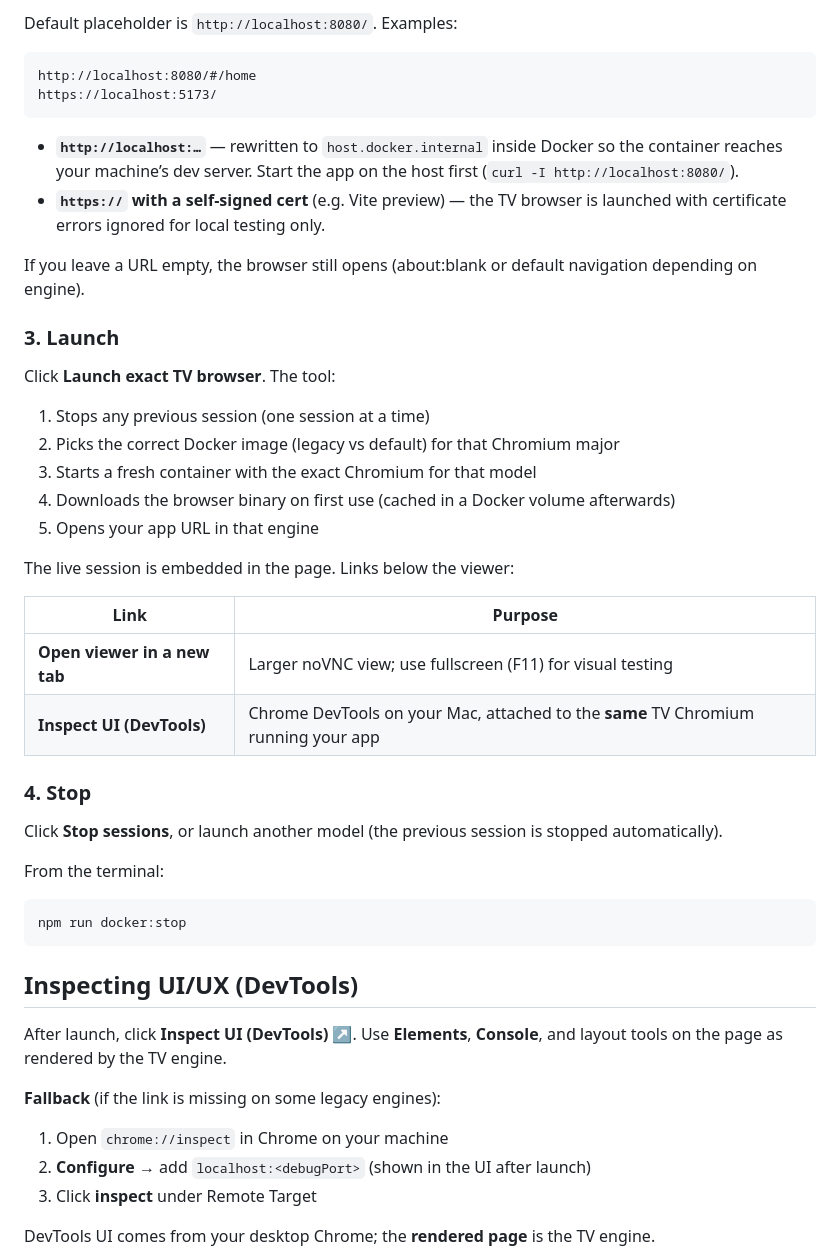
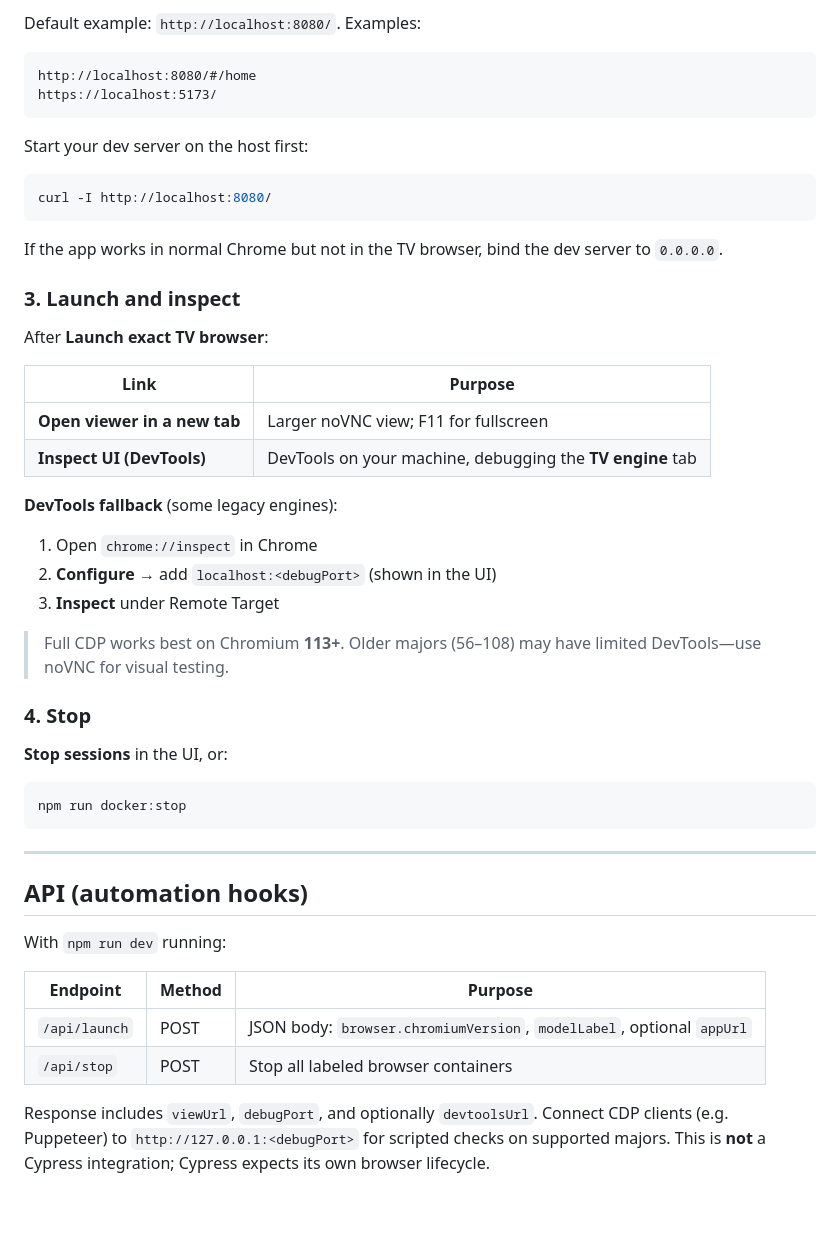
Before and after one commit to SMishra25/CTV-test, a Markdown page: README.md, the part around one of its changes. Rendered like a GitHub page; blank space fills up the shorter version.

Commit message:
Improve README structure for team onboarding.
Add purpose, features, architecture diagram, and clearer getting started
flow for sharing across teams.

Co-authored-by: Cursor <cursoragent@cursor.com>

````diff
--- a/README.md
+++ b/README.md
@@ -84,52 +159,54 @@ Choose **Samsung Tizen** or **LG webOS**, then the **year / model** that matches
 
-Default placeholder is `http://localhost:8080/`. Examples:
+Default example: `http://localhost:8080/`. Examples:
 
 ```
 http://localhost:8080/#/home
 https://localhost:5173/
 ```
 
-- **`http://localhost:…`** — rewritten to `host.docker.internal` inside Docker so the container reaches your machine’s dev server. Start the app on the host first (`curl -I http://localhost:8080/`).
-- **`https://` with a self-signed cert** (e.g. Vite preview) — the TV browser is launched with certificate errors ignored for local testing only.
+Start your dev server on the host first:
 
-If you leave a URL empty, the browser still opens (about:blank or default navigation depending on engine).
+```bash
+curl -I http://localhost:8080/
+```
 
-### 3. Launch
+If the app works in normal Chrome but not in the TV browser, bind the dev server to `0.0.0.0`.
 
-Click **Launch exact TV browser**. The tool:
+### 3. Launch and inspect
 
-1. Stops any previous session (one session at a time)
-2. Picks the correct Docker image (legacy vs default) for that Chromium major
-3. Starts a fresh container with the exact Chromium for that model
-4. Downloads the browser binary on first use (cached in a Docker volume afterwards)
-5. Opens your app URL in that engine
-
-The live session is embedded in the page. Links below the viewer:
+After **Launch exact TV browser**:
 
 | Link | Purpose |
 |------|---------|
-| **Open viewer in a new tab** | Larger noVNC view; use fullscreen (F11) for visual testing |
-| **Inspect UI (DevTools)** | Chrome DevTools on your Mac, attached to the **same** TV Chromium running your app |
+| **Open viewer in a new tab** | Larger noVNC view; F11 for fullscreen |
+| **Inspect UI (DevTools)** | DevTools on your machine, debugging the **TV engine** tab |
+
+**DevTools fallback** (some legacy engines):
+
+1. Open `chrome://inspect` in Chrome
+2. **Configure** → add `localhost:<debugPort>` (shown in the UI)
+3. **Inspect** under Remote Target
+
+> Full CDP works best on Chromium **113+**. Older majors (56–108) may have limited DevTools—use noVNC for visual testing.
 
 ### 4. Stop
 
-Click **Stop sessions**, or launch another model (the previous session is stopped automatically).
-
-From the terminal:
+**Stop sessions** in the UI, or:
 
 ```bash
 npm run docker:stop
 ```
 
-## Inspecting UI/UX (DevTools)
+---
 
-After launch, click **Inspect UI (DevTools) ↗**. Use **Elements**, **Console**, and layout tools on the page as rendered by the TV engine.
+## API (automation hooks)
 
-**Fallback** (if the link is missing on some legacy engines):
+With `npm run dev` running:
 
-1. Open `chrome://inspect` in Chrome on your machine
-2. **Configure** → add `localhost:<debugPort>` (shown in the UI after launch)
-3. Click **inspect** under Remote Target
+| Endpoint | Method | Purpose |
+|----------|--------|---------|
+| `/api/launch` | POST | JSON body: `browser.chromiumVersion`, `modelLabel`, optional `appUrl` |
+| `/api/stop` | POST | Stop all labeled browser containers |
 
-DevTools UI comes from your desktop Chrome; the **rendered page** is the TV engine.
+Response includes `viewUrl`, `debugPort`, and optionally `devtoolsUrl`. Connect CDP clients (e.g. Puppeteer) to `http://127.0.0.1:<debugPort>` for scripted checks on supported majors. This is **not** a Cypress integration; Cypress expects its own browser lifecycle.
 
````
Also changed, not shown: other parts of README.md (+168 -117 lines).
